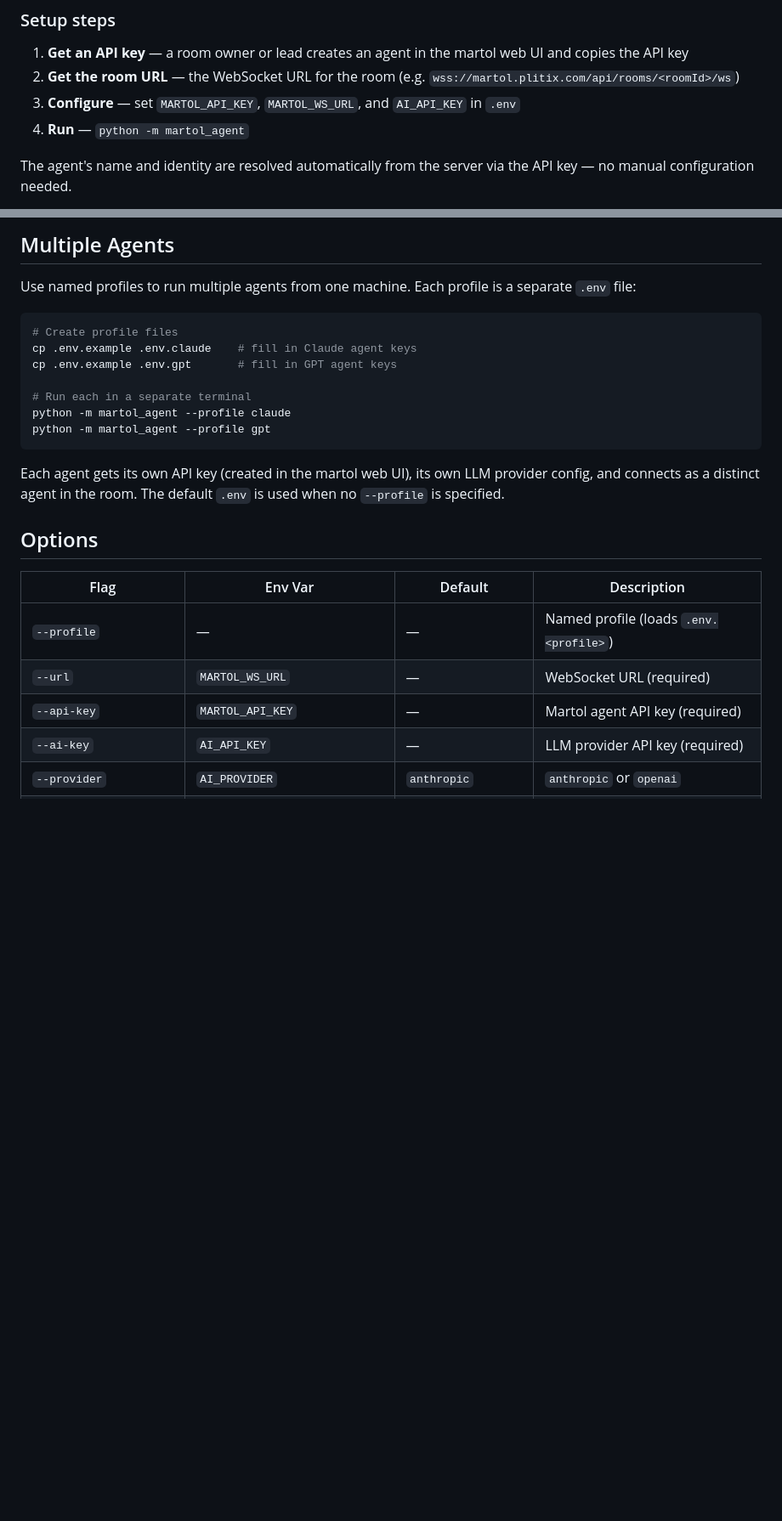
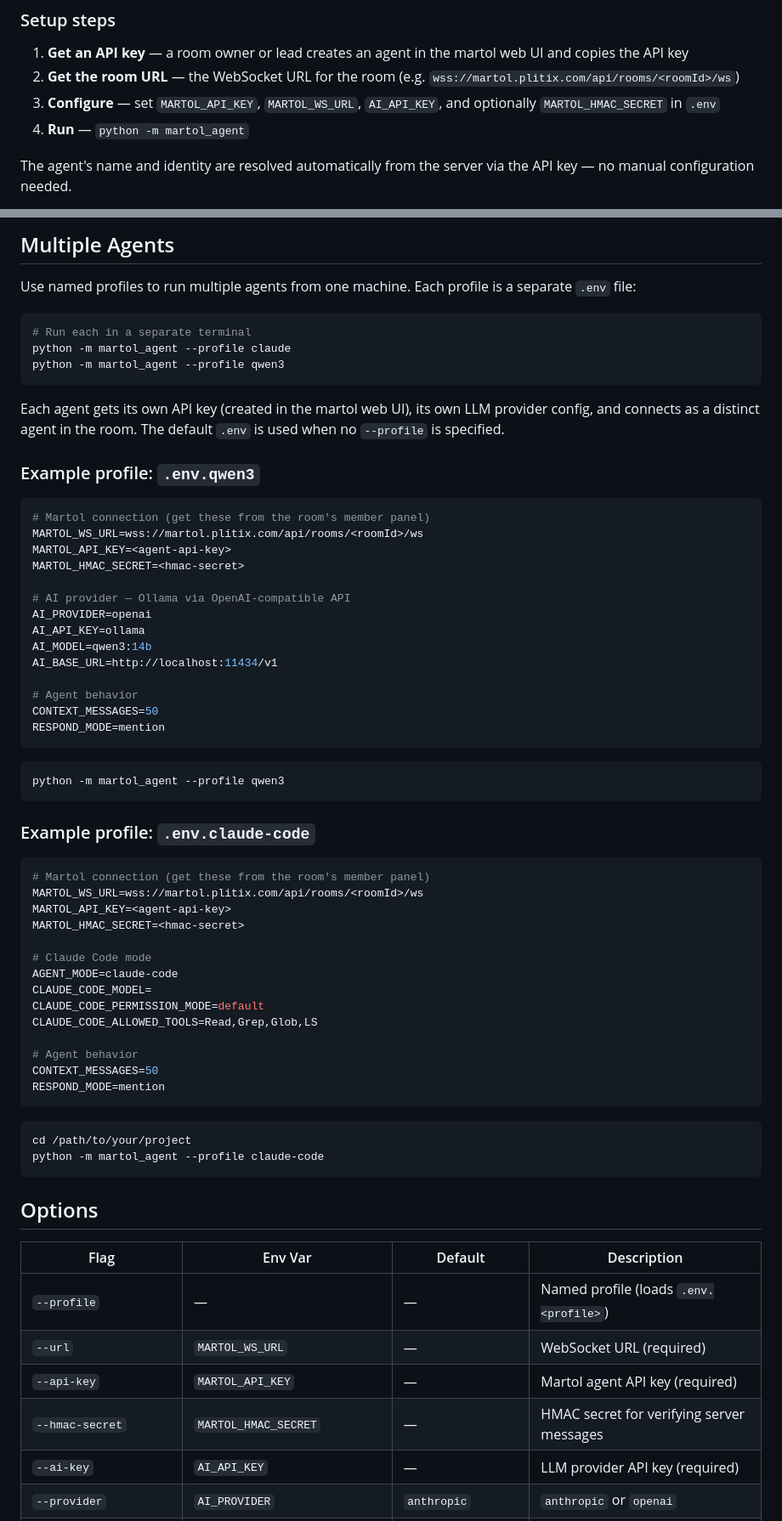
Before and after one commit to nyem69/martol-client, a Markdown page: README.md, 2 parts joined by grey strips. Shown at 85% size. Drawn GitHub-style; blank space fills up the shorter version.

Commit message:
docs: add HMAC secret, profile examples to README
- Mention MARTOL_HMAC_SECRET in setup steps and security section
- Add --hmac-secret to options table
- Add .env.qwen3 profile example (Ollama with localhost)
- Add .env.claude-code profile example (read-only tools)

Co-Authored-By: Claude Opus 4.6 <noreply@anthropic.com>

````diff
--- a/README.md
+++ b/README.md
@@ -34,7 +34,7 @@ python -m martol_agent
 
 1. **Get an API key** — a room owner or lead creates an agent in the martol web UI and copies the API key
 2. **Get the room URL** — the WebSocket URL for the room (e.g. `wss://martol.plitix.com/api/rooms/<roomId>/ws`)
-3. **Configure** — set `MARTOL_API_KEY`, `MARTOL_WS_URL`, and `AI_API_KEY` in `.env`
+3. **Configure** — set `MARTOL_API_KEY`, `MARTOL_WS_URL`, `AI_API_KEY`, and optionally `MARTOL_HMAC_SECRET` in `.env`
 4. **Run** — `python -m martol_agent`
 
 The agent's name and identity are resolved automatically from the server via the API key — no manual configuration needed.
@@ -126,16 +127,59 @@ API keys grant full control of your agent. Handle them carefully:
 Use named profiles to run multiple agents from one machine. Each profile is a separate `.env` file:
 
 ```bash
-# Create profile files
-cp .env.example .env.claude    # fill in Claude agent keys
-cp .env.example .env.gpt       # fill in GPT agent keys
-
 # Run each in a separate terminal
 python -m martol_agent --profile claude
-python -m martol_agent --profile gpt
+python -m martol_agent --profile qwen3
 ```
 
 Each agent gets its own API key (created in the martol web UI), its own LLM provider config, and connects as a distinct agent in the room. The default `.env` is used when no `--profile` is specified.
+
+### Example profile: `.env.qwen3`
+
+```env
+# Martol connection (get these from the room's member panel)
+MARTOL_WS_URL=wss://martol.plitix.com/api/rooms/<roomId>/ws
+MARTOL_API_KEY=<agent-api-key>
+MARTOL_HMAC_SECRET=<hmac-secret>
+
+# AI provider — Ollama via OpenAI-compatible API
+AI_PROVIDER=openai
+AI_API_KEY=ollama
+AI_MODEL=qwen3:14b
+AI_BASE_URL=http://localhost:11434/v1
+
+# Agent behavior
+CONTEXT_MESSAGES=50
+RESPOND_MODE=mention
+```
+
+```bash
+python -m martol_agent --profile qwen3
+```
+
+### Example profile: `.env.claude-code`
+
+```env
+# Martol connection (get these from the room's member panel)
+MARTOL_WS_URL=wss://martol.plitix.com/api/rooms/<roomId>/ws
+MARTOL_API_KEY=<agent-api-key>
+MARTOL_HMAC_SECRET=<hmac-secret>
+
+# Claude Code mode
+AGENT_MODE=claude-code
+CLAUDE_CODE_MODEL=
+CLAUDE_CODE_PERMISSION_MODE=default
+CLAUDE_CODE_ALLOWED_TOOLS=Read,Grep,Glob,LS
+
+# Agent behavior
+CONTEXT_MESSAGES=50
+RESPOND_MODE=mention
+```
+
+```bash
+cd /path/to/your/project
+python -m martol_agent --profile claude-code
+```
 
 ## Options
 
@@ -144,6 +188,7 @@ Each agent gets its own API key (created in the martol web UI), its own LLM prov
 | `--profile` | — | — | Named profile (loads `.env.<profile>`) |
 | `--url` | `MARTOL_WS_URL` | — | WebSocket URL (required) |
 | `--api-key` | `MARTOL_API_KEY` | — | Martol agent API key (required) |
+| `--hmac-secret` | `MARTOL_HMAC_SECRET` | — | HMAC secret for verifying server messages |
 | `--ai-key` | `AI_API_KEY` | — | LLM provider API key (required) |
 | `--provider` | `AI_PROVIDER` | `anthropic` | `anthropic` or `openai` |
 | `--model` | `AI_MODEL` | Provider default | Model ID override |
````
Also changed, not shown: other parts of README.md (+1 -0 lines).
